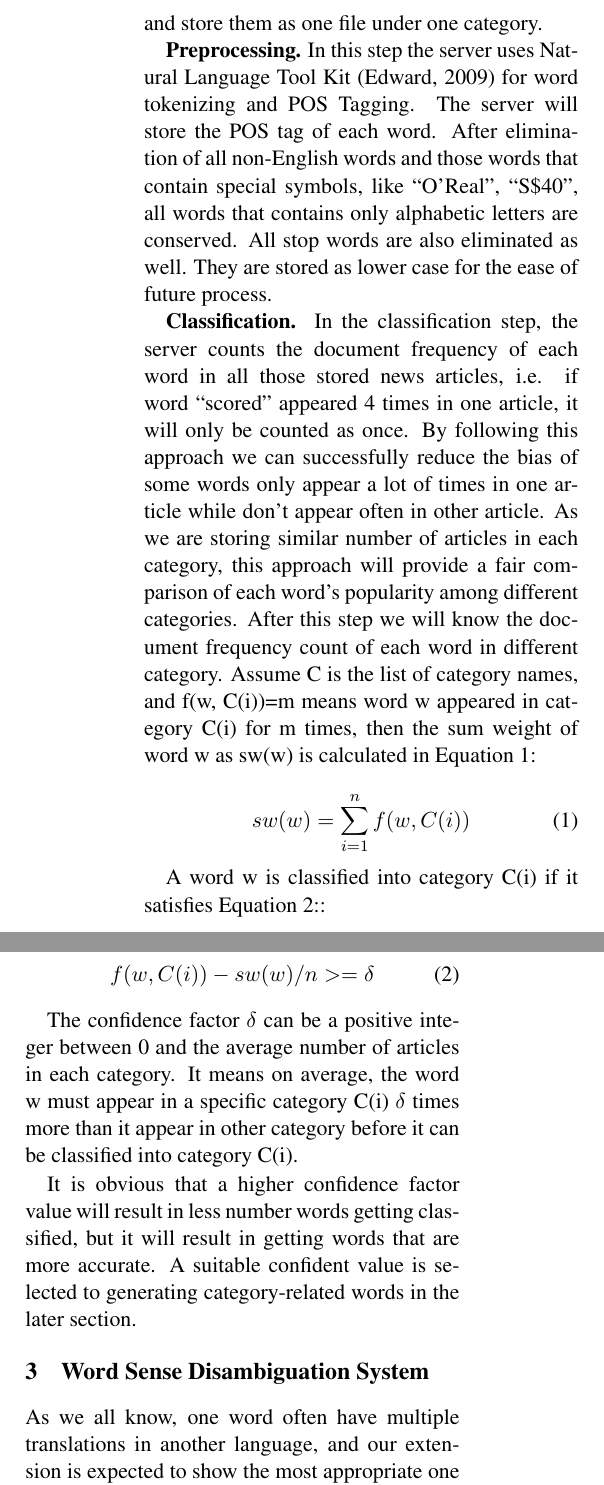
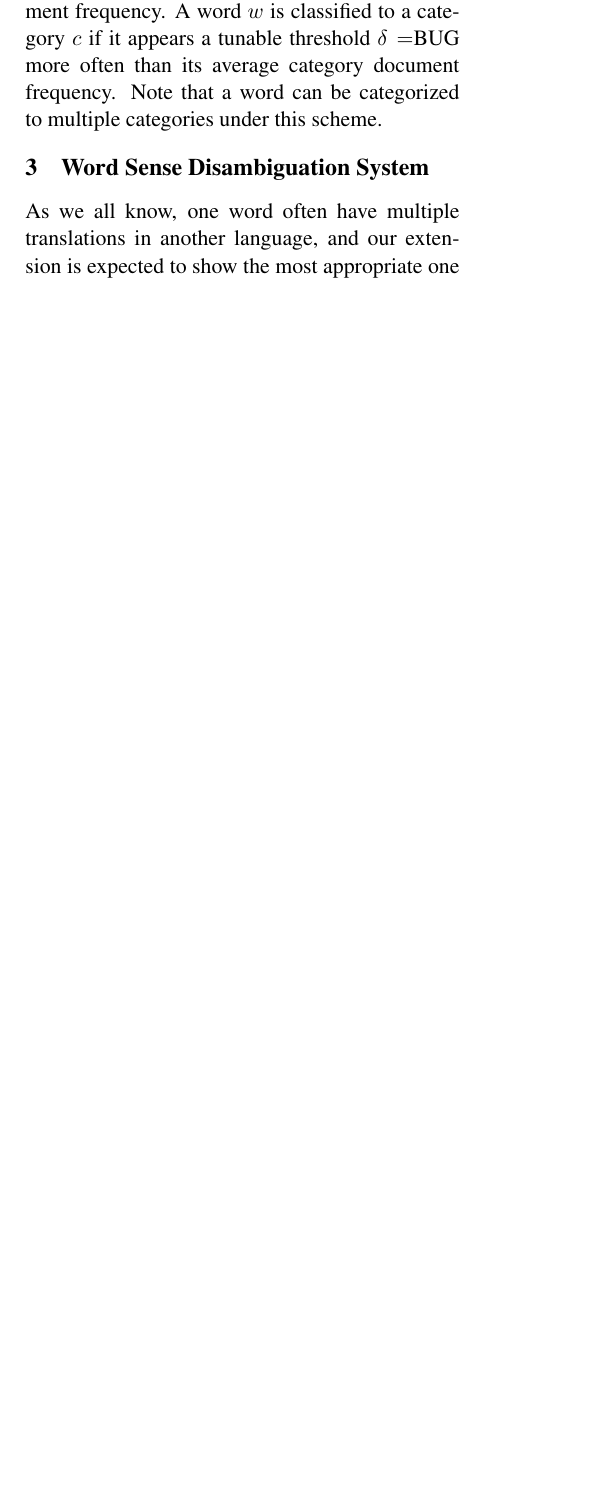
Before and after one commit to WING-NUS/WordNews, a LaTeX paper (acl2015.tex, which reads 3_Methods.tex): two parts of the columns of page 3 of 10 before the commit and part of one column of page 2 of 9 after it, the two joined at a grey line, cut at the place of the change, the shorter picture padded with empty space. Compiled offline with pdfLaTeX.

Commit message:
finished 3

```diff
--- a/3_Methods.tex
+++ b/3_Methods.tex
@@ -114 +127,6 @@ domain of the
+remaining words are classified to a news category based on document
+frequency.  A word $w$ is classified to a category $c$ if it appears a
+tunable threshold $\delta=$BUG more often than its average category
+document frequency.  Note that a word can be categorized to multiple
+categories under this scheme.
 
@@ -119,25 +139,4 @@ Several web crawlers are designed to get news contents from news websites. The c
 
-After detailed comparison of most news websites, we divided news articles into seven categories, namely “World”, “Technology”, “Sports”, “Entertainment”, “Finance”, “Health” and “Travel”. Most news articles can be classified into one of the seven categories. The web crawler will store all paragraph tags from each websites and store them as one file under one category.
+%% The confidence factor $\delta$ can be a positive integer between 0 and the average number of articles in each category. It means on average, the word w must appear in a specific category C(i) $\delta$ times more than it appear in other category before it can be classified into category C(i).
 
-{\bf Preprocessing.}
-In this step the server uses Natural Language Tool Kit \cite{edw09} for word tokenizing and POS Tagging. The server will store the POS tag of each word. After elimination of all non-English words and those words that contain special symbols, like ``O’Real", ``S\$40", all words that contains only alphabetic letters are conserved. All stop words are also eliminated as well. They are stored as lower case for the ease of future process.
-
-{\bf Classification.}
-In the classification step, the server counts the document frequency of each word in all those stored news articles, i.e. if word “scored” appeared 4 times in one article, it will only be counted as once. By following this approach we can successfully reduce the bias of some words only appear a lot of times in one article while don’t appear often in other article. As we are storing similar number of articles in each category, this approach will provide a fair comparison of each word’s popularity among different categories. After this step we will know the document frequency count of each word in different category.
-Assume C is the list of category names, and f(w, C(i))=m means word w appeared in category C(i) for m times, then the sum weight of word w as sw(w) is calculated in Equation~\ref{equation:Distractor_1}:
-
-\begin{equation}
-sw (w) = \sum_{i=1}^{n} f(w,C(i))
-\label{equation:Distractor_1}
-\end{equation}
-
-A word w is classified into category C(i) if it satisfies Equation~\ref{equation:Distractor_3}::
-
-\begin{equation}
-f (w, C(i)) - sw(w)/n >= \delta
-\label{equation:Distractor_3}
-\end{equation}
-
-The confidence factor $\delta$ can be a positive integer between 0 and the average number of articles in each category. It means on average, the word w must appear in a specific category C(i) $\delta$ times more than it appear in other category before it can be classified into category C(i).
-
-It is obvious that a higher confidence factor value will result in less number words getting classified, but it will result in getting words that are more accurate. A suitable confident value is selected to generating category-related words in the later section.
+%% It is obvious that a higher confidence factor value will result in less number words getting classified, but it will result in getting words that are more accurate. A suitable confident value is selected to generating category-related words in the later section.
```
Also changed, not shown: acl2015.pdf, 3_Methods.tex (39 more changed lines).
